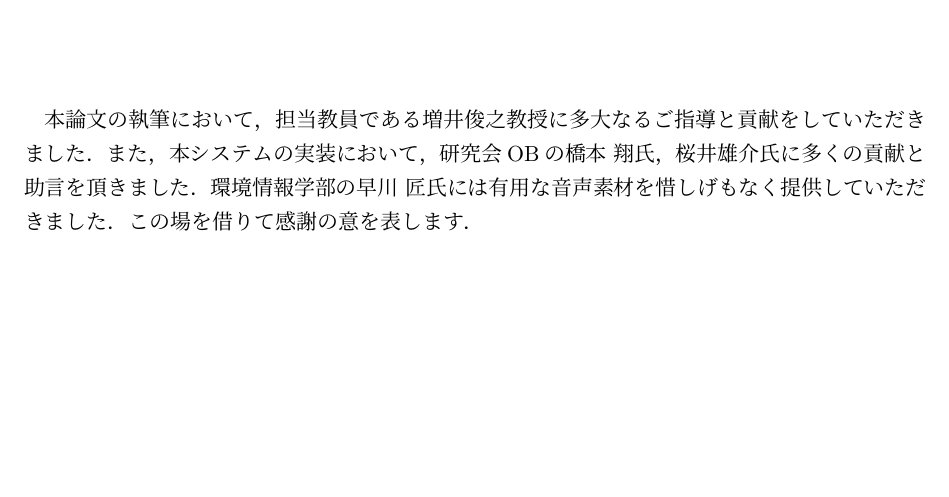
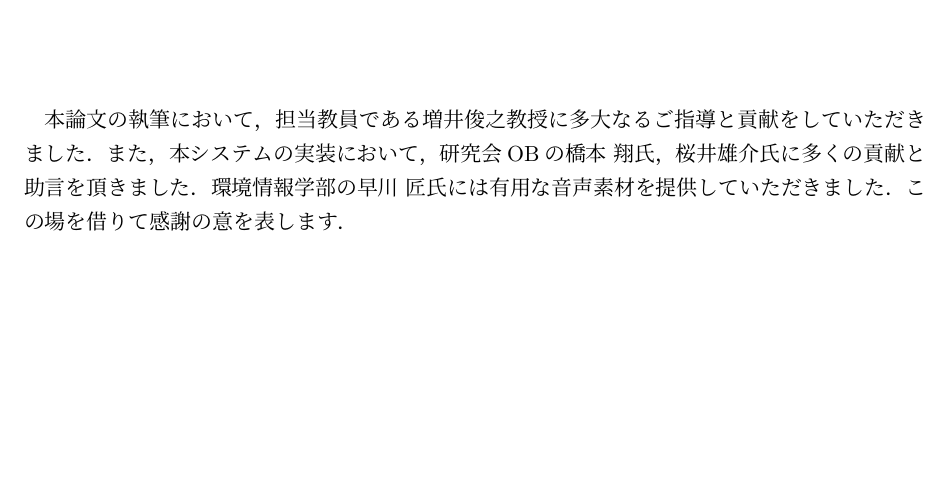
Before and after one commit to isSatake/GraduationThesis, a LaTeX thesis (main.tex, which reads 90_acknowledgment.tex): part of page 29 of 29, cut so that both start at the same text. Compiled offline with pLaTeX and dvipdfmx.

Commit message:
謝辞修正

```diff
--- a/90_acknowledgment.tex
+++ b/90_acknowledgment.tex
@@ -2,7 +2,7 @@
 
 本論文の執筆において，担当教員である増井俊之教授に多大なるご指導と貢献をしていただきました．
 また，本システムの実装において，研究会OBの橋本 翔氏，桜井雄介氏に多くの貢献と助言を頂きました．
-環境情報学部の早川 匠氏には有用な音声素材を惜しげもなく提供していただきました．
+環境情報学部の早川 匠氏には有用な音声素材を提供していただきました．
 この場を借りて感謝の意を表します．
 
 \end{acknowledgment}
```
